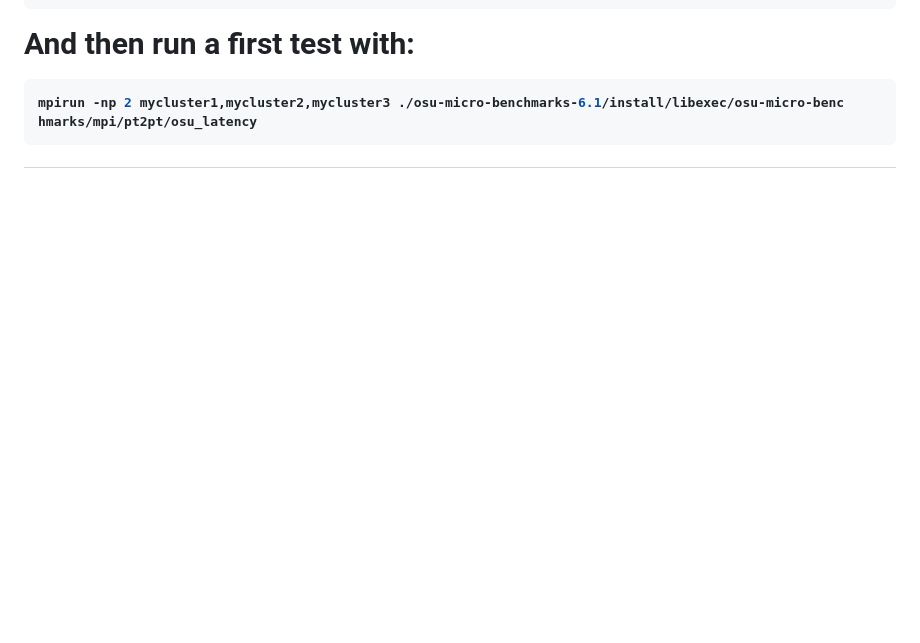
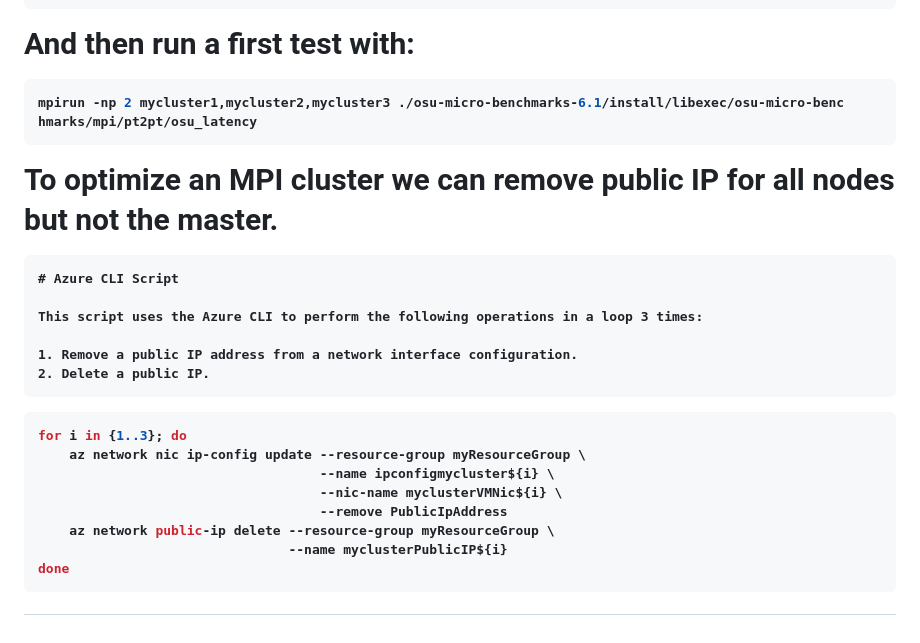
Before and after one commit to Egbert-Azure/stockfish-cluster, a Markdown page: setup-azure-cluster/SetupAzureBasicMPICluster.md, the part around the change. Drawn GitHub-style; blank space fills up the shorter version.

````diff
--- a/setup-azure-cluster/SetupAzureBasicMPICluster.md
+++ b/setup-azure-cluster/SetupAzureBasicMPICluster.md
@@ -152,3 +152,22 @@ And then run a first test with:
  mpirun -np 2 mycluster1,mycluster2,mycluster3 ./osu-micro-benchmarks-6.1/install/libexec/osu-micro-benc
 hmarks/mpi/pt2pt/osu_latency
 ```
+To optimize an MPI cluster we can remove public IP for all nodes but not the master.
+``` vbnet
+# Azure CLI Script
+
+This script uses the Azure CLI to perform the following operations in a loop 3 times:
+
+1. Remove a public IP address from a network interface configuration.
+2. Delete a public IP.
+```
+``` bash
+for i in {1..3}; do
+    az network nic ip-config update --resource-group myResourceGroup \
+                                    --name ipconfigmycluster${i} \
+                                    --nic-name myclusterVMNic${i} \
+                                    --remove PublicIpAddress
+    az network public-ip delete --resource-group myResourceGroup \
+                                --name myclusterPublicIP${i}
+done
+```
````
